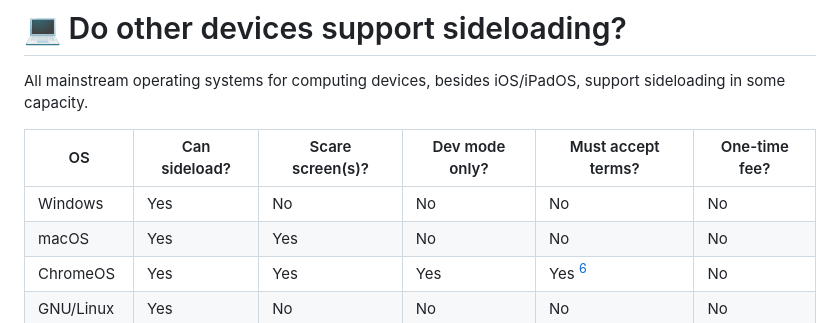
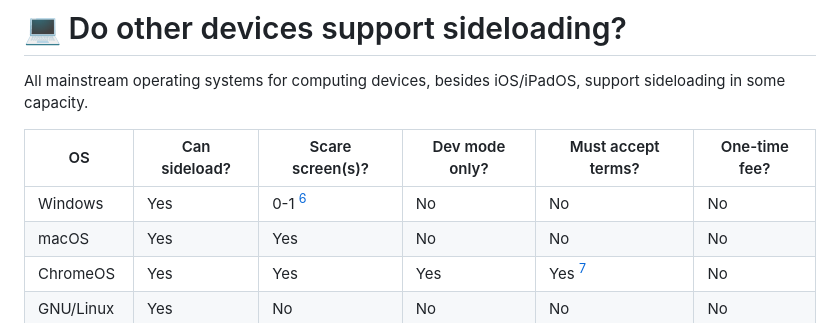
Before and after one commit to DownrightNifty/dihsy, a Markdown page: dihsy.md, the part around one of its changes. Drawn GitHub-style.

Commit message:
update Windows scare screen's to '0-1'
closes #1

```diff
--- a/dihsy.md
+++ b/dihsy.md
@@ -157,7 +157,7 @@ All mainstream operating systems for computing devices, besides iOS/iPadOS, supp
 
 | OS         | Can sideload? | Scare screen(s)? | Dev mode only? | Must accept terms? | One-time fee? |
 | ---------- | ------------- | ---------------- | -------------- | ------------------ | ------------- |
-| Windows    | Yes           | No               | No             | No                 | No            |
+| Windows    | Yes           | 0-1 [^15]        | No             | No                 | No            |
 | macOS      | Yes           | Yes              | No             | No                 | No            |
 | ChromeOS   | Yes           | Yes              | Yes            | Yes [^8]           | No            |
 | GNU/Linux  | Yes           | No               | No             | No                 | No            |
```
Also changed, not shown: other parts of dihsy.md (+2 -0 lines).
